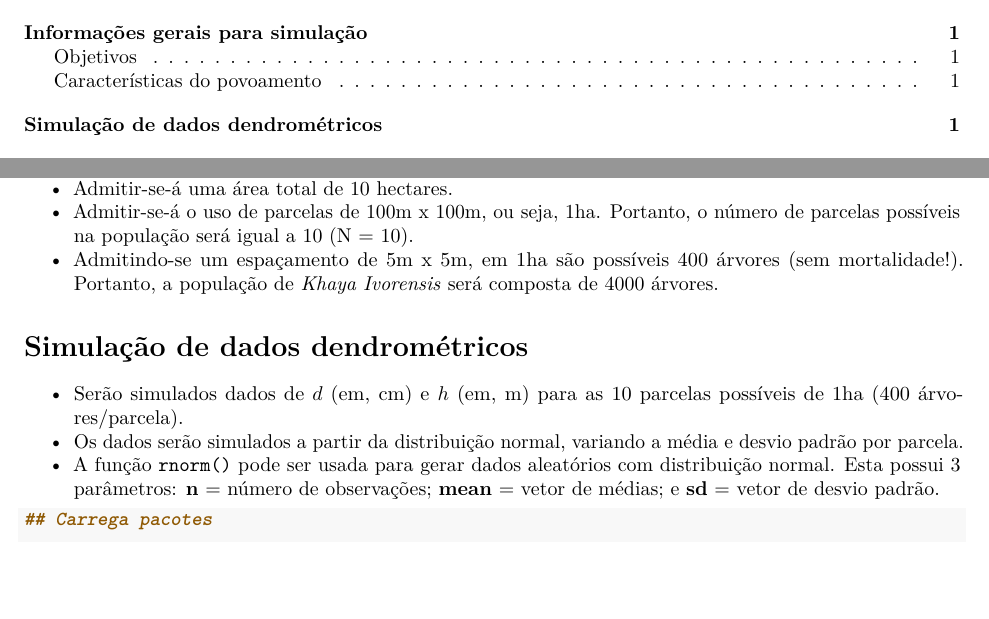
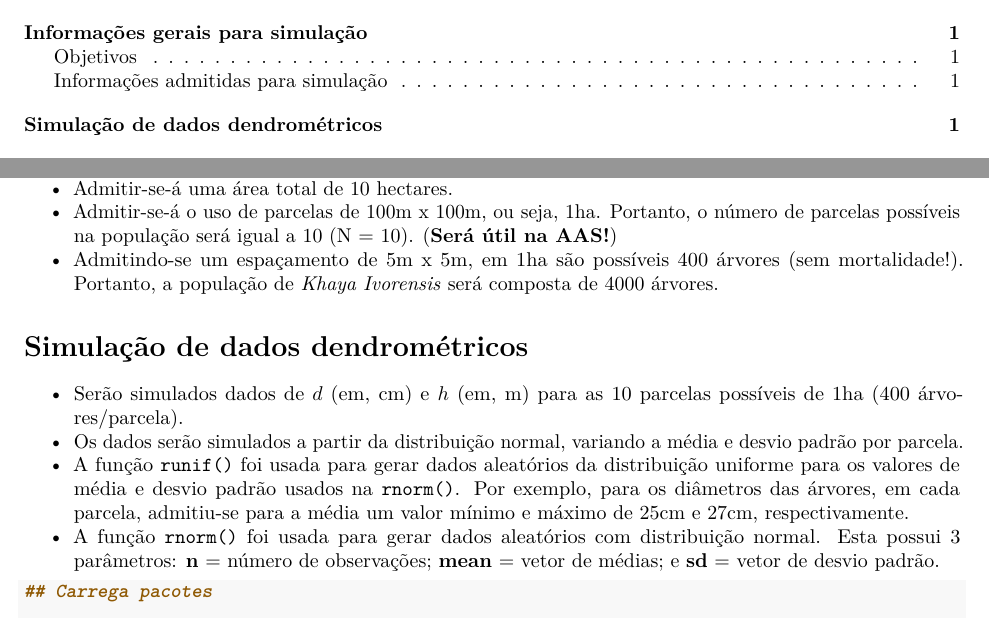
Before and after one commit to DeivisonSouza/FL03039-Inventario-Florestal, an R Markdown document (Slides/Simulacao-khaya.Rmd): two parts of page 1 of 4, joined at a grey line, cut so that both start at the same text, the shorter picture padded with empty space. Rendered offline with R 4.5, knitr and Pandoc, then LaTeX, with nearby package versions.

Commit message:
Update simul

````diff
--- a/Slides/Simulacao-khaya.Rmd
+++ b/Slides/Simulacao-khaya.Rmd
@@ -34,7 +34,7 @@ knitr::opts_chunk$set(fig.align="center", cache=TRUE, prompt=FALSE, comment = NA
 
 - Admitir-se-á uma população florestal de *Khaya Ivorensis* com 15 anos de idade, implantada a pleno sol e sob o espaçamento 5m x 5m.
 - Admitir-se-á uma área total de 10 hectares.
-- Admitir-se-á o uso de parcelas de 100m x 100m, ou seja, 1ha. Portanto, o número de parcelas possíveis na população será igual a 10 (N = 10).
+- Admitir-se-á o uso de parcelas de 100m x 100m, ou seja, 1ha. Portanto, o número de parcelas possíveis na população será igual a 10 (N = 10). (**Será útil na AAS!**)
 - Admitindo-se um espaçamento de 5m x 5m, em 1ha são possíveis 400 árvores (sem mortalidade!). Portanto, a população de *Khaya Ivorensis* será composta de 4000 árvores.
 
 ```{r, echo=FALSE, out.width='60%', fig.align='center', fig.cap='', dpi=600}
@@ -45,7 +45,9 @@ knitr::include_graphics('fig/class3/pop2.png')
 
 - Serão simulados dados de $d$ (em, cm) e $h$ (em, m) para as 10 parcelas possíveis de 1ha (400 árvores/parcela).
 - Os dados serão simulados a partir da distribuição normal, variando a média e desvio padrão por parcela.
-- A função `rnorm()` pode ser usada para gerar dados aleatórios com distribuição normal. Esta possui 3 parâmetros: **n** = número de observações; **mean** = vetor de médias; e **sd** = vetor de desvio padrão.
+- A função `runif()` foi usada para gerar dados aleatórios da distribuição uniforme para os valores de média e desvio padrão usados na `rnorm()`. Por exemplo, para os diâmetros das árvores, em cada parcela, admitiu-se para a média um valor mínimo e máximo de 25cm e 27cm, respectivamente.
+- A função `rnorm()` foi  usada para gerar dados aleatórios com distribuição normal. Esta possui 3 parâmetros: **n** = número de observações; **mean** = vetor de médias; e **sd** = vetor de desvio padrão.
+
 
 ```{r library, eval=TRUE,message = FALSE}
 ## Carrega pacotes
````
Also changed, not shown: Slides/Simulacao-khaya.html, Slides/Simulacao-khaya.Rmd (2 more changed lines).
